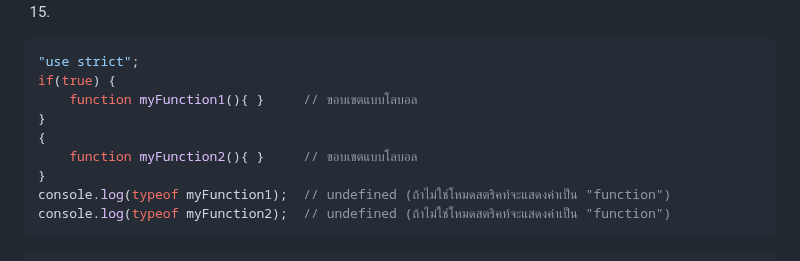
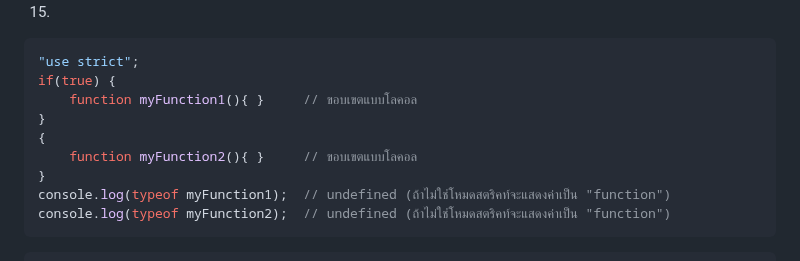
Before and after one commit to adminho/javascript, a Markdown page: examples_book/Chapter04.md, the part around one of its changes. Rendered like a GitHub page.

Commit message:
no message

````diff
--- a/examples_book/Chapter04.md
+++ b/examples_book/Chapter04.md
@@ -1086,10 +1086,10 @@ var implements =1;     // เกิด error เพราะ implements คื
 ```js
 "use strict";
 if(true) {
-    function myFunction1(){ }  	  // ขอบเขตแบบโลบอล
+    function myFunction1(){ }  	  // ขอบเขตแบบโลคอล
 }
 {
-    function myFunction2(){ }	  // ขอบเขตแบบโลบอล
+    function myFunction2(){ }	  // ขอบเขตแบบโลคอล
 }
 console.log(typeof myFunction1);  // undefined (ถ้าไม่ใช่โหมดสตริคท์จะแสดงค่าเป็น "function")
 console.log(typeof myFunction2);  // undefined (ถ้าไม่ใช่โหมดสตริคท์จะแสดงค่าเป็น "function")
````
Also changed, not shown: other parts of examples_book/Chapter04.md (+1 -1 lines).
